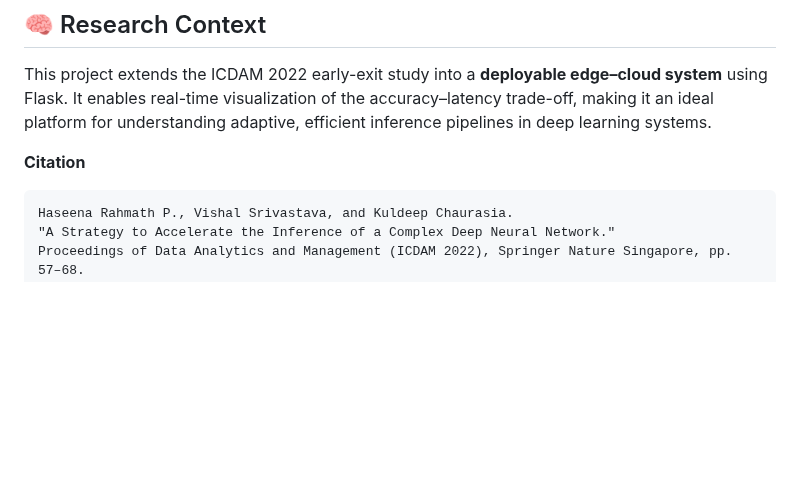
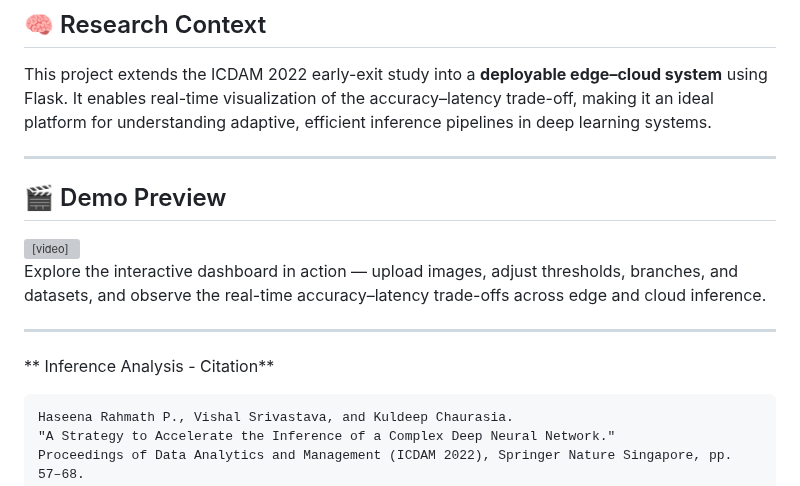
Before and after one commit to haseenarahmath/EEDNN-EdgeCloud, a Markdown page: README.md, the part around the change. Rendered like a GitHub page; blank space fills up the shorter version; grey boxes are pictures that could not be loaded.

````diff
--- a/README.md
+++ b/README.md
@@ -90,7 +90,20 @@ By default, the app runs on:
 This project extends the ICDAM 2022 early-exit study into a **deployable edge–cloud system** using Flask.
 It enables real-time visualization of the accuracy–latency trade-off, making it an ideal platform for understanding adaptive, efficient inference pipelines in deep learning systems.
 
-**Citation**
+---
+
+## 🎬 Demo Preview
+
+<video src="https://github.com/<your-username>/EEDNN-EdgeCloud/assets/12345678/demo.mp4" width="800" controls>
+Your browser does not support the video tag.
+</video>
+
+Explore the interactive dashboard in action — upload images, adjust thresholds, branches, and datasets, and observe the real-time accuracy–latency trade-offs across edge and cloud inference.
+
+---
+
+
+** Inference Analysis - Citation**
 
 ```
 Haseena Rahmath P., Vishal Srivastava, and Kuldeep Chaurasia.
````
